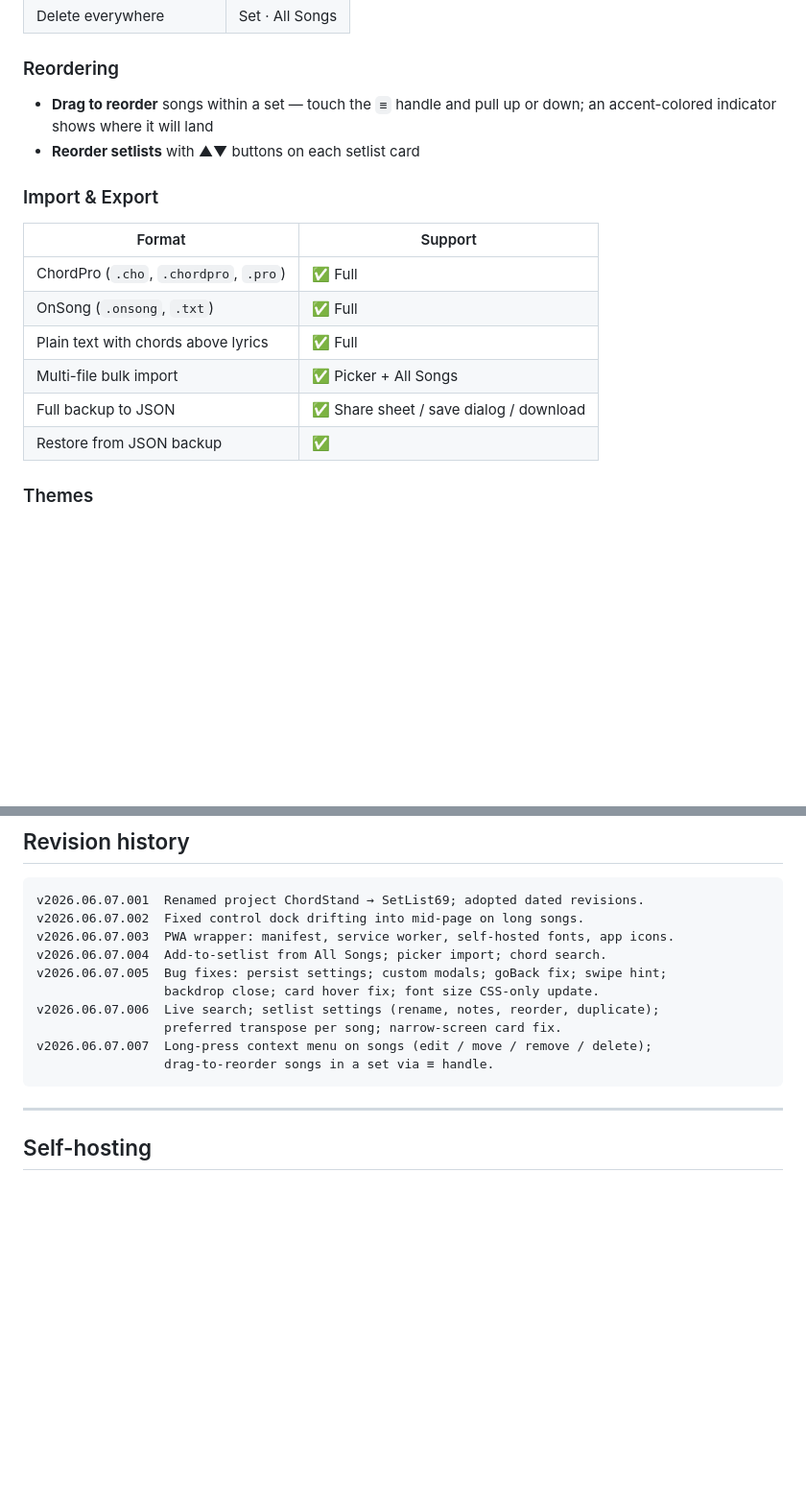
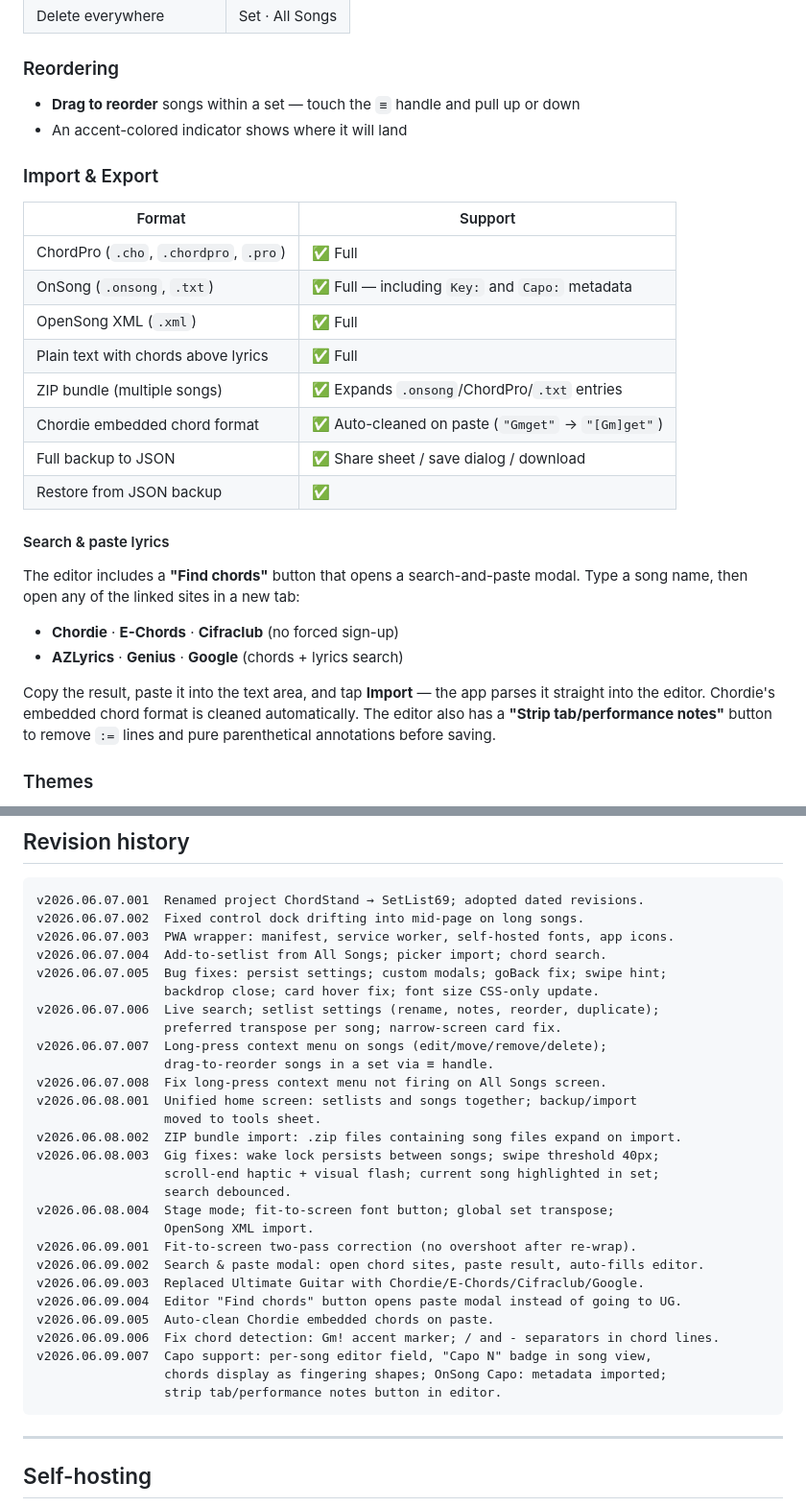
Before and after one commit to cdburgess75/SetList69, a Markdown page: README.md, 2 parts joined by grey strips. Shown at 96% size. GitHub-like rendering; blank space fills up the shorter version.

````diff
--- a/README.md
+++ b/README.md
@@ -53,18 +72,29 @@ Hold any song card for half a second — the phone vibrates and a context sheet
 | Delete everywhere | Set · All Songs |
 
 ### Reordering
-- **Drag to reorder** songs within a set — touch the `≡` handle and pull up or down; an accent-colored indicator shows where it will land
-- **Reorder setlists** with ▲▼ buttons on each setlist card
+- **Drag to reorder** songs within a set — touch the `≡` handle and pull up or down
+- An accent-colored indicator shows where it will land
 
 ### Import & Export
+
 | Format | Support |
 |--------|---------|
 | ChordPro (`.cho`, `.chordpro`, `.pro`) | ✅ Full |
-| OnSong (`.onsong`, `.txt`) | ✅ Full |
+| OnSong (`.onsong`, `.txt`) | ✅ Full — including `Key:` and `Capo:` metadata |
+| OpenSong XML (`.xml`) | ✅ Full |
 | Plain text with chords above lyrics | ✅ Full |
-| Multi-file bulk import | ✅ Picker + All Songs |
+| ZIP bundle (multiple songs) | ✅ Expands `.onsong`/ChordPro/`.txt` entries |
+| Chordie embedded chord format | ✅ Auto-cleaned on paste (`"Gmget"` → `"[Gm]get"`) |
 | Full backup to JSON | ✅ Share sheet / save dialog / download |
 | Restore from JSON backup | ✅ |
+
+#### Search & paste lyrics
+The editor includes a **"Find chords"** button that opens a search-and-paste modal. Type a song name, then open any of the linked sites in a new tab:
+
+- **Chordie** · **E-Chords** · **Cifraclub** (no forced sign-up)
+- **AZLyrics** · **Genius** · **Google** (chords + lyrics search)
+
+Copy the result, paste it into the text area, and tap **Import** — the app parses it straight into the editor. Chordie's embedded chord format is cleaned automatically. The editor also has a **"Strip tab/performance notes"** button to remove `:=` lines and pure parenthetical annotations before saving.
 
 ### Themes
 - **Dark** (default) — near-black with amber chords, ≈17:1 contrast
@@ -120,8 +150,26 @@ v2026.06.07.005  Bug fixes: persist settings; custom modals; goBack fix; swipe h
                  backdrop close; card hover fix; font size CSS-only update.
 v2026.06.07.006  Live search; setlist settings (rename, notes, reorder, duplicate);
                  preferred transpose per song; narrow-screen card fix.
-v2026.06.07.007  Long-press context menu on songs (edit / move / remove / delete);
+v2026.06.07.007  Long-press context menu on songs (edit/move/remove/delete);
                  drag-to-reorder songs in a set via ≡ handle.
+v2026.06.07.008  Fix long-press context menu not firing on All Songs screen.
+v2026.06.08.001  Unified home screen: setlists and songs together; backup/import
+                 moved to tools sheet.
+v2026.06.08.002  ZIP bundle import: .zip files containing song files expand on import.
+v2026.06.08.003  Gig fixes: wake lock persists between songs; swipe threshold 40px;
+                 scroll-end haptic + visual flash; current song highlighted in set;
+                 search debounced.
+v2026.06.08.004  Stage mode; fit-to-screen font button; global set transpose;
+                 OpenSong XML import.
+v2026.06.09.001  Fit-to-screen two-pass correction (no overshoot after re-wrap).
+v2026.06.09.002  Search & paste modal: open chord sites, paste result, auto-fills editor.
+v2026.06.09.003  Replaced Ultimate Guitar with Chordie/E-Chords/Cifraclub/Google.
+v2026.06.09.004  Editor "Find chords" button opens paste modal instead of going to UG.
+v2026.06.09.005  Auto-clean Chordie embedded chords on paste.
+v2026.06.09.006  Fix chord detection: Gm! accent marker; / and - separators in chord lines.
+v2026.06.09.007  Capo support: per-song editor field, "Capo N" badge in song view,
+                 chords display as fingering shapes; OnSong Capo: metadata imported;
+                 strip tab/performance notes button in editor.
 ```
 
 ---
````
Also changed, not shown: other parts of README.md (+25 -6 lines).
